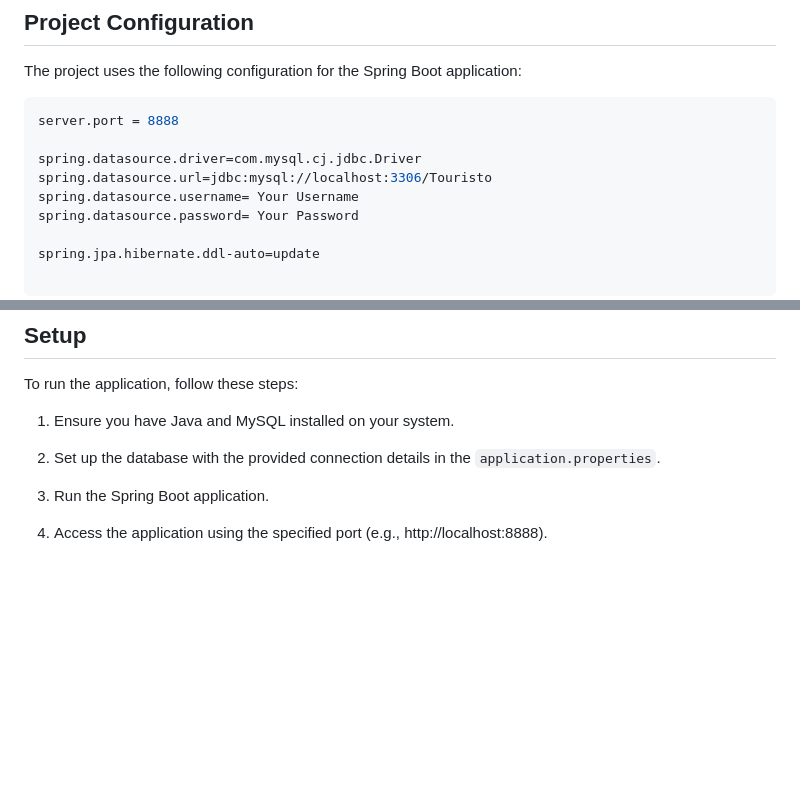
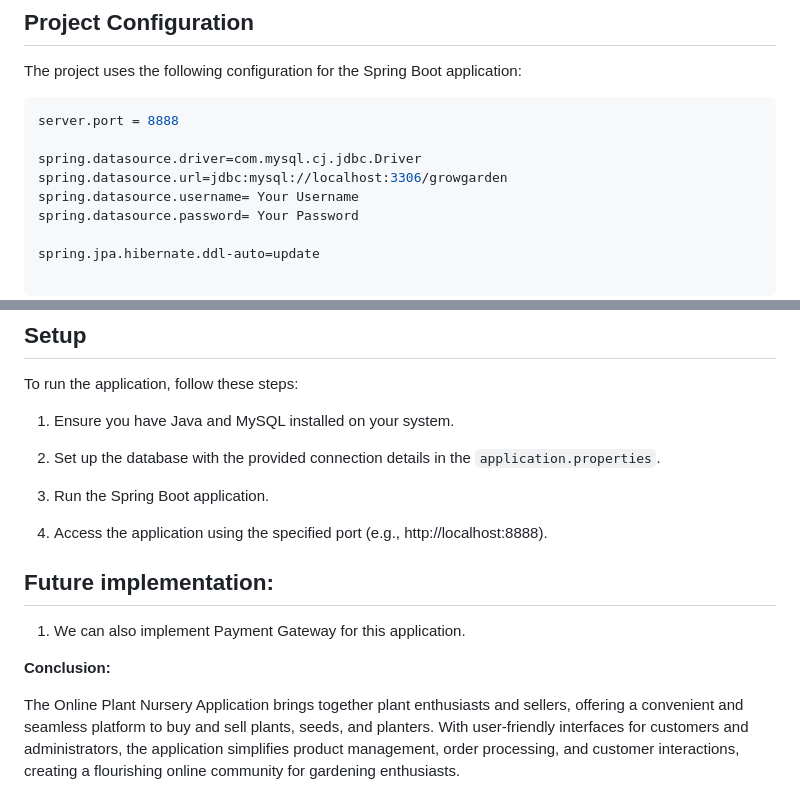
Before and after one commit to Ankush-Nmurthy/Grow-Garden, a Markdown page: README.md, 2 parts joined by grey strips. GitHub-like rendering; blank space fills up the shorter version.

```diff
--- a/README.md
+++ b/README.md
@@ -66,7 +78,7 @@ The project uses the following configuration for the Spring Boot application:
 server.port = 8888
 
 spring.datasource.driver=com.mysql.cj.jdbc.Driver
-spring.datasource.url=jdbc:mysql://localhost:3306/Touristo
+spring.datasource.url=jdbc:mysql://localhost:3306/growgarden
 spring.datasource.username= Your Username
 spring.datasource.password= Your Password
 
@@ -84,3 +96,10 @@ To run the application, follow these steps:
 3. Run the Spring Boot application.
 
 4. Access the application using the specified port (e.g., http://localhost:8888).
+
+## Future implementation:
+1. We can also implement Payment Gateway for this application.
+
+**Conclusion:**
+
+The Online Plant Nursery Application brings together plant enthusiasts and sellers, offering a convenient and seamless platform to buy and sell plants, seeds, and planters. With user-friendly interfaces for customers and administrators, the application simplifies product management, order processing, and customer interactions, creating a flourishing online community for gardening enthusiasts.
```
Also changed, not shown: other parts of README.md (+35 -23 lines).
